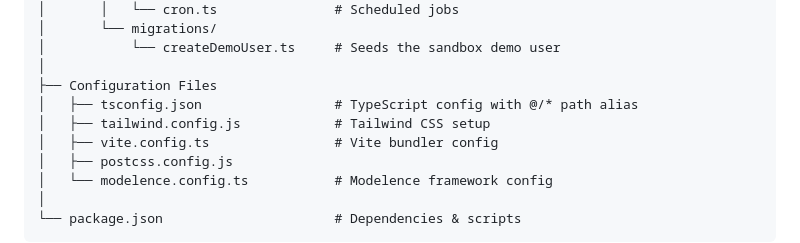
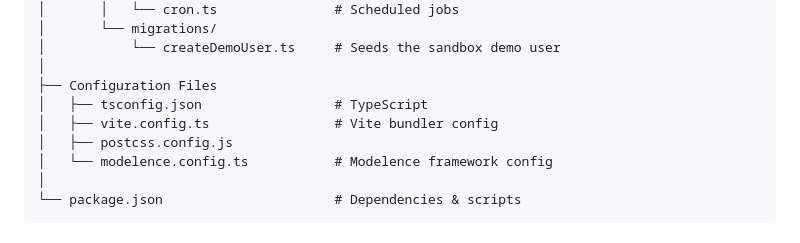
Before and after one commit to modelence/app-builder-empty-project, a Markdown page: AGENTS.md, the part around the change. Rendered like a GitHub page.

Commit message:
fix: remove mention of tailwind config

```diff
--- a/AGENTS.md
+++ b/AGENTS.md
@@ -44,8 +44,7 @@
 │           └── createDemoUser.ts     # Seeds the sandbox demo user
 │
 ├── Configuration Files
-│   ├── tsconfig.json                 # TypeScript config with @/* path alias
-│   ├── tailwind.config.js            # Tailwind CSS setup
+│   ├── tsconfig.json                 # TypeScript
 │   ├── vite.config.ts                # Vite bundler config
 │   ├── postcss.config.js
 │   └── modelence.config.ts           # Modelence framework config
```
